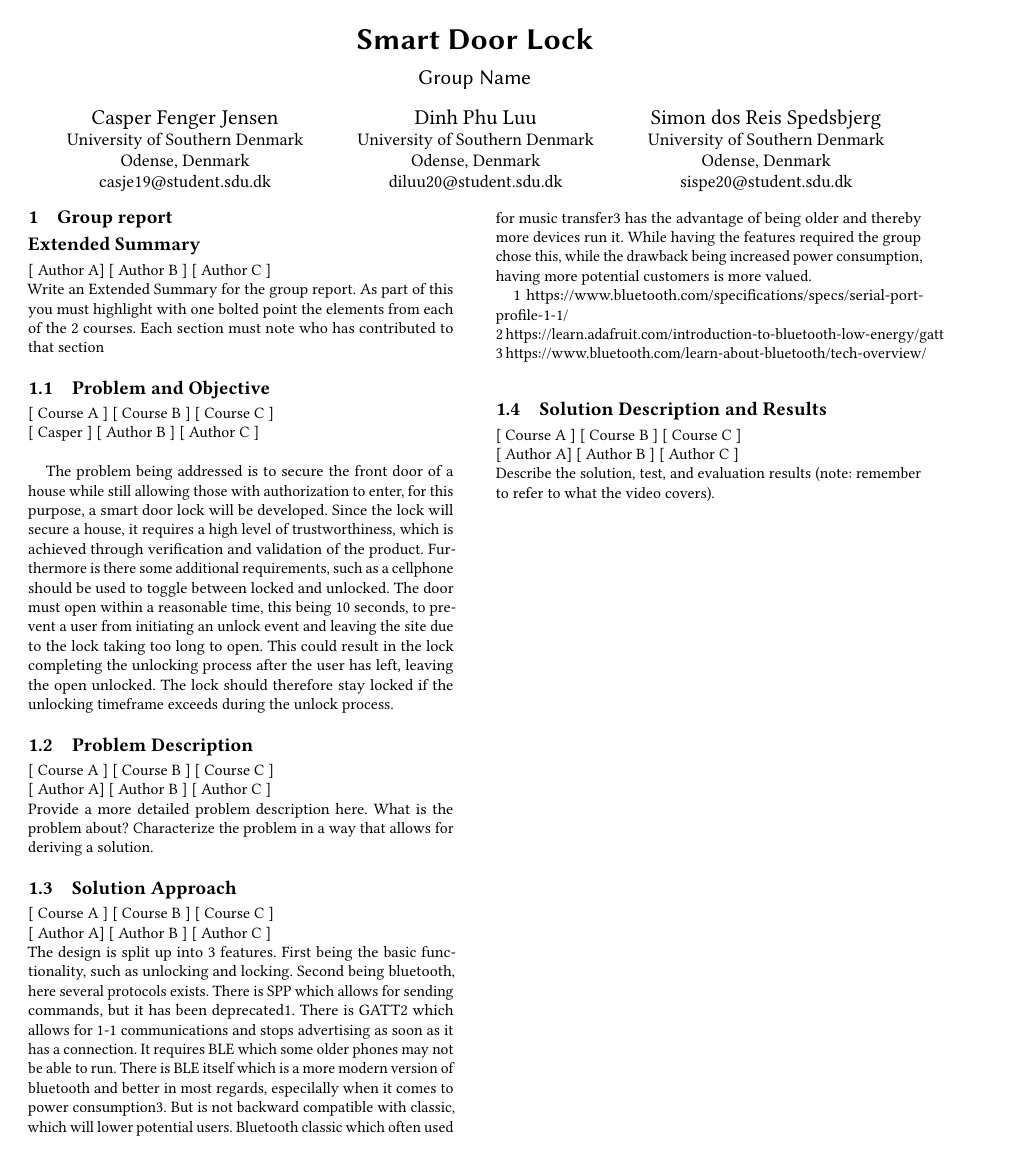
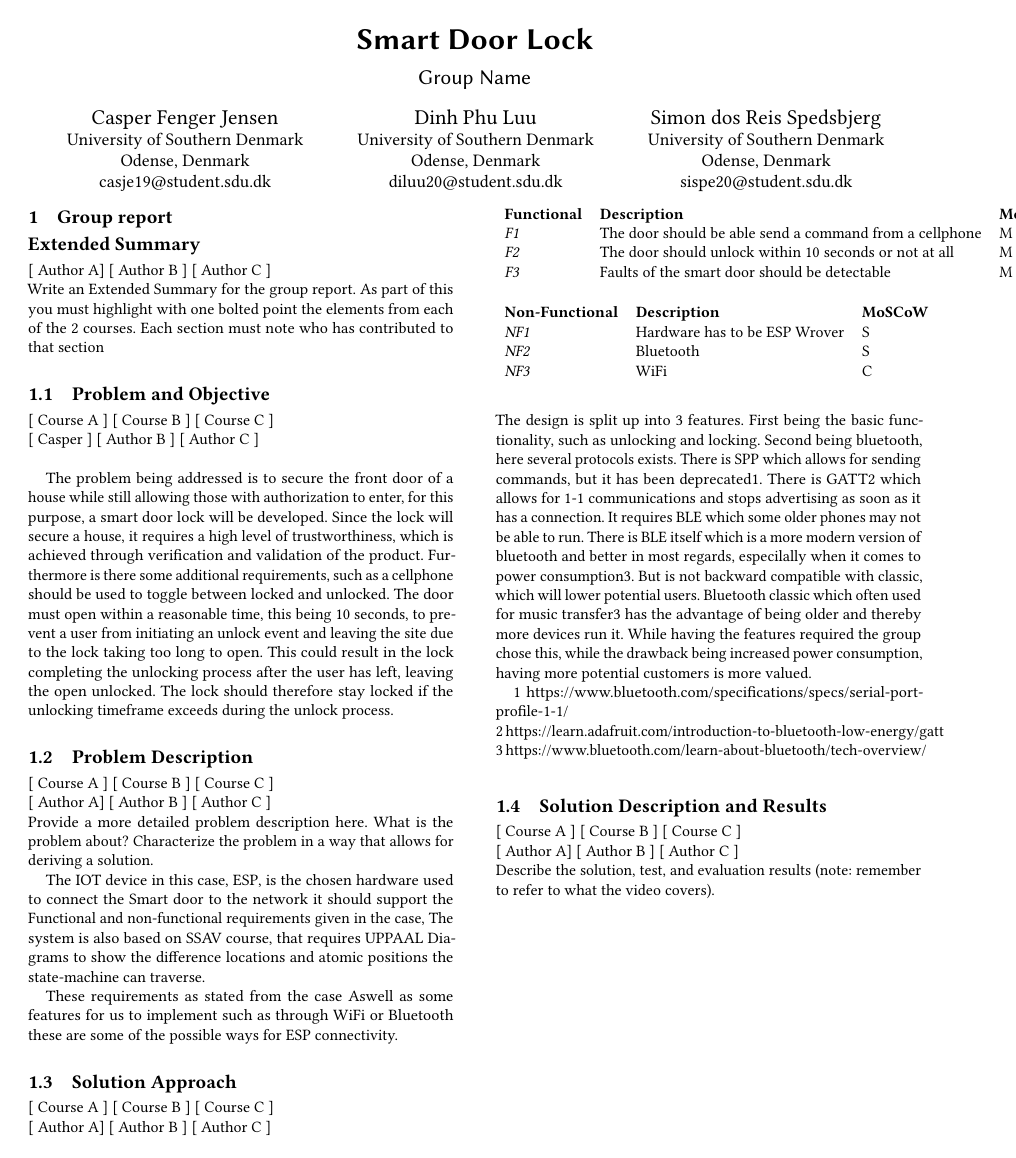
Before and after one commit to Vimian/smart-door-lock, a LaTeX paper (report/main.tex, which reads report/content/Group/ProblemDescription.tex): page 1 of 4. Compiled offline with pdfLaTeX.

Commit message:
Update ProblemDescription.tex

```diff
--- a/report/content/Group/ProblemDescription.tex
+++ b/report/content/Group/ProblemDescription.tex
@@ -4,3 +4,24 @@
 [ Author A] [ Author B ] [ Author C ]
 \newline
 Provide a more detailed problem description here. What is the problem about? Characterize the problem in a way that allows for deriving a solution.
+
+The IOT device in this case, ESP, is the chosen hardware used to connect the Smart door to the network it should support the Functional and non-functional requirements given in the case, The system is also based on SSAV course, that requires UPPAAL Diagrams to show the difference locations and atomic positions the state-machine can traverse.
+\begin{table}[]
+    \begin{tabular}{lll}
+    \textbf{Functional} & \textbf{Description}                                      & \textbf{MoSCoW} \\
+    \textit{F1}         & The door should be able send a   command from a cellphone & M               \\
+    \textit{F2}         & The door should unlock within 10   seconds or not at all  & M               \\
+    \textit{F3}         & Faults of the smart door should be   detectable           & M
+    \end{tabular}
+    \end{table}
+
+    \begin{table}[]
+        \begin{tabular}{lll}
+        \textbf{Non-Functional} & \textbf{Description}          & \textbf{MoSCoW} \\
+        \textit{NF1}            & Hardware has to be ESP Wrover & S               \\
+        \textit{NF2}            & Bluetooth                     & S               \\
+        \textit{NF3}            & WiFi                          & C
+        \end{tabular}
+        \end{table}
+
+These requirements as stated from the case Aswell as some features for us to implement such as through WiFi or Bluetooth these are some of the possible ways for ESP connectivity.
```
